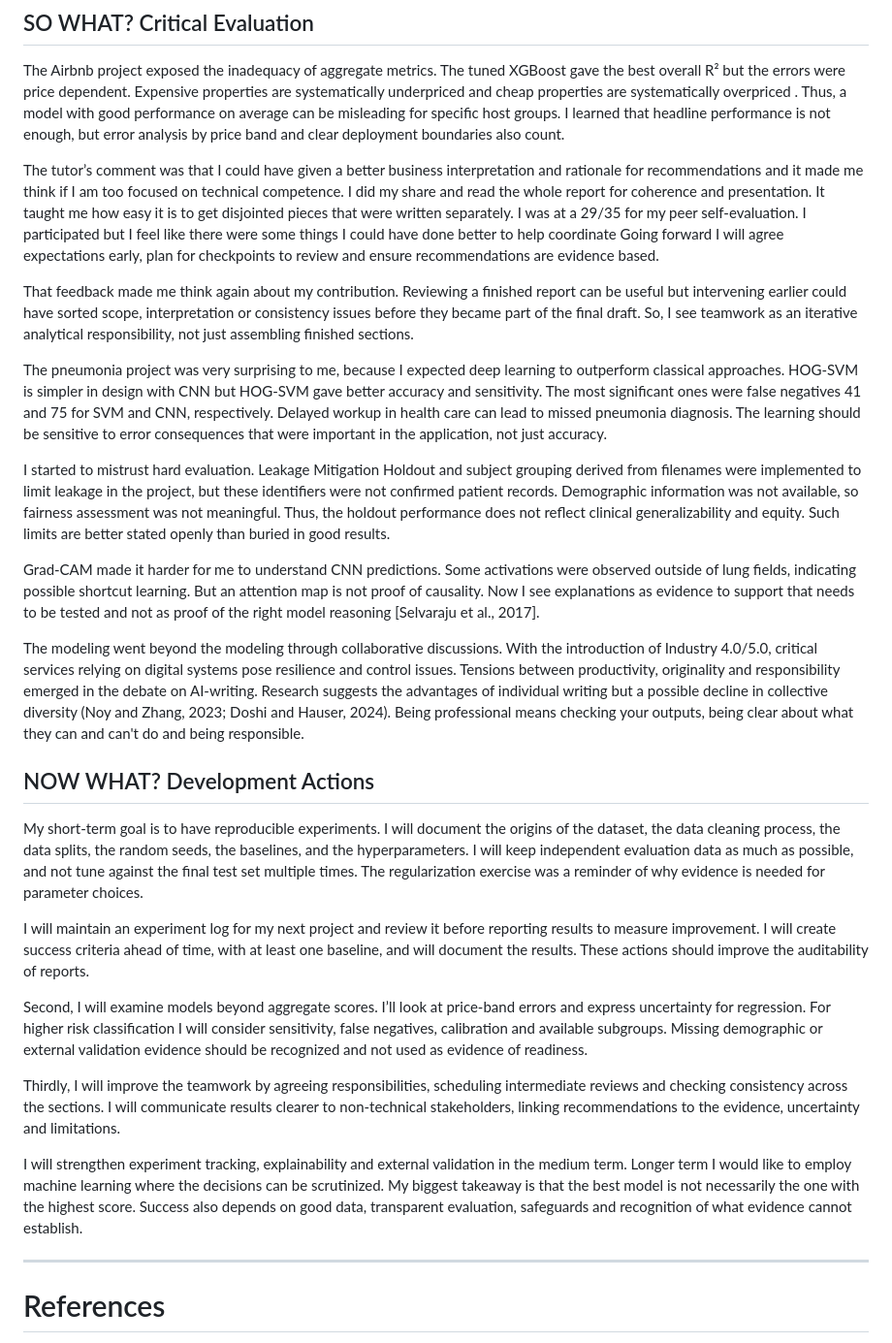
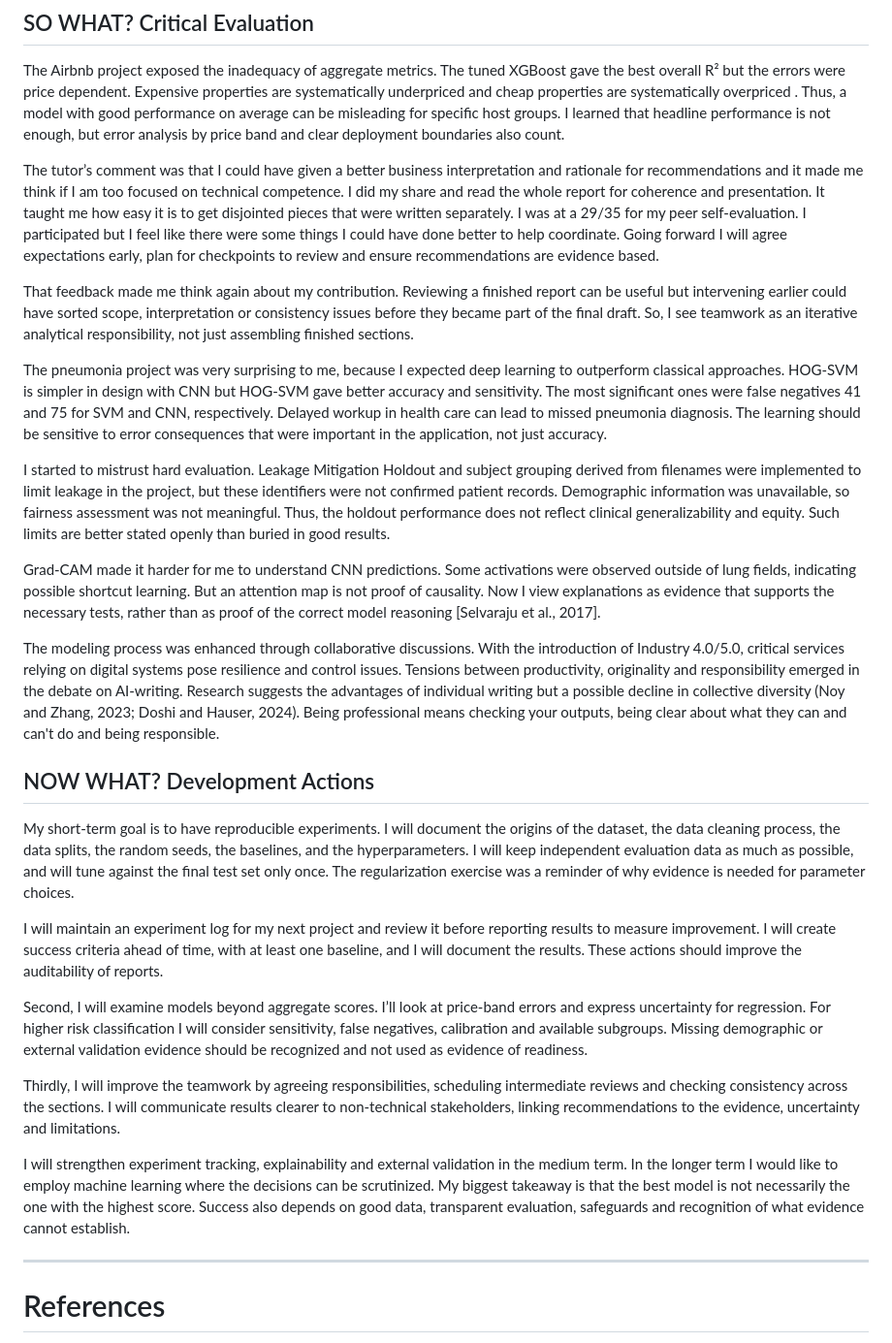
Before and after one commit to essaalbuainain/machine-learning-eportfolio, a Markdown page: README.md, the part around the change. Shown at 97% size. GitHub-like rendering.

```diff
--- a/README.md
+++ b/README.md
@@ -271,29 +271,29 @@ The two assessments were different challenges. The Airbnb group project was appl
 
 The Airbnb project exposed the inadequacy of aggregate metrics. The tuned XGBoost gave the best overall R² but the errors were price dependent. Expensive properties are systematically underpriced and cheap properties are systematically overpriced . Thus, a model with good performance on average can be misleading for specific host groups. I learned that headline performance is not enough, but error analysis by price band and clear deployment boundaries also count.
 
-The tutor’s comment was that I could have given a better business interpretation and rationale for recommendations and it made me think if I am too focused on technical competence. I did my share and read the whole report for coherence and presentation. It taught me how easy it is to get disjointed pieces that were written separately. I was at a 29/35 for my peer self-evaluation. I participated but I feel like there were some things I could have done better to help coordinate Going forward I will agree expectations early, plan for checkpoints to review and ensure recommendations are evidence based.
+The tutor’s comment was that I could have given a better business interpretation and rationale for recommendations and it made me think if I am too focused on technical competence. I did my share and read the whole report for coherence and presentation. It taught me how easy it is to get disjointed pieces that were written separately. I was at a 29/35 for my peer self-evaluation. I participated but I feel like there were some things I could have done better to help coordinate. Going forward I will agree expectations early, plan for checkpoints to review and ensure recommendations are evidence based.
 
 That feedback made me think again about my contribution. Reviewing a finished report can be useful but intervening earlier could have sorted scope, interpretation or consistency issues before they became part of the final draft. So, I see teamwork as an iterative analytical responsibility, not just assembling finished sections.
 
 The pneumonia project was very surprising to me, because I expected deep learning to outperform classical approaches. HOG-SVM is simpler in design with CNN but HOG-SVM gave better accuracy and sensitivity. The most significant ones were false negatives 41 and 75 for SVM and CNN, respectively. Delayed workup in health care can lead to missed pneumonia diagnosis. The learning should be sensitive to error consequences that were important in the application, not just accuracy.
 
-I started to mistrust hard evaluation. Leakage Mitigation Holdout and subject grouping derived from filenames were implemented to limit leakage in the project, but these identifiers were not confirmed patient records. Demographic information was not available, so fairness assessment was not meaningful. Thus, the holdout performance does not reflect clinical generalizability and equity. Such limits are better stated openly than buried in good results.
+I started to mistrust hard evaluation. Leakage Mitigation Holdout and subject grouping derived from filenames were implemented to limit leakage in the project, but these identifiers were not confirmed patient records. Demographic information was unavailable, so fairness assessment was not meaningful. Thus, the holdout performance does not reflect clinical generalizability and equity. Such limits are better stated openly than buried in good results.
 
-Grad-CAM made it harder for me to understand CNN predictions. Some activations were observed outside of lung fields, indicating possible shortcut learning. But an attention map is not proof of causality. Now I see explanations as evidence to support that needs to be tested and not as proof of the right model reasoning [Selvaraju et al., 2017].
+Grad-CAM made it harder for me to understand CNN predictions. Some activations were observed outside of lung fields, indicating possible shortcut learning. But an attention map is not proof of causality. Now I view explanations as evidence that supports the necessary tests, rather than as proof of the correct model reasoning [Selvaraju et al., 2017].
 
-The modeling went beyond the modeling through collaborative discussions. With the introduction of Industry 4.0/5.0, critical services relying on digital systems pose resilience and control issues. Tensions between productivity, originality and responsibility emerged in the debate on AI-writing. Research suggests the advantages of individual writing but a possible decline in collective diversity (Noy and Zhang, 2023; Doshi and Hauser, 2024). Being professional means checking your outputs, being clear about what they can and can't do and being responsible.
+The modeling process was enhanced through collaborative discussions. With the introduction of Industry 4.0/5.0, critical services relying on digital systems pose resilience and control issues. Tensions between productivity, originality and responsibility emerged in the debate on AI-writing. Research suggests the advantages of individual writing but a possible decline in collective diversity (Noy and Zhang, 2023; Doshi and Hauser, 2024). Being professional means checking your outputs, being clear about what they can and can't do and being responsible.
 
 ## NOW WHAT? Development Actions
 
-My short-term goal is to have reproducible experiments. I will document the origins of the dataset, the data cleaning process, the data splits, the random seeds, the baselines, and the hyperparameters. I will keep independent evaluation data as much as possible, and not tune against the final test set multiple times. The regularization exercise was a reminder of why evidence is needed for parameter choices.
+My short-term goal is to have reproducible experiments. I will document the origins of the dataset, the data cleaning process, the data splits, the random seeds, the baselines, and the hyperparameters. I will keep independent evaluation data as much as possible, and will tune against the final test set only once. The regularization exercise was a reminder of why evidence is needed for parameter choices.
 
-I will maintain an experiment log for my next project and review it before reporting results to measure improvement. I will create success criteria ahead of time, with at least one baseline, and will document the results. These actions should improve the auditability of reports.
+I will maintain an experiment log for my next project and review it before reporting results to measure improvement. I will create success criteria ahead of time, with at least one baseline, and I will document the results. These actions should improve the auditability of reports.
 
 Second, I will examine models beyond aggregate scores. I’ll look at price-band errors and express uncertainty for regression. For higher risk classification I will consider sensitivity, false negatives, calibration and available subgroups. Missing demographic or external validation evidence should be recognized and not used as evidence of readiness.
 
 Thirdly, I will improve the teamwork by agreeing responsibilities, scheduling intermediate reviews and checking consistency across the sections. I will communicate results clearer to non-technical stakeholders, linking recommendations to the evidence, uncertainty and limitations.
 
-I will strengthen experiment tracking, explainability and external validation in the medium term. Longer term I would like to employ machine learning where the decisions can be scrutinized. My biggest takeaway is that the best model is not necessarily the one with the highest score. Success also depends on good data, transparent evaluation, safeguards and recognition of what evidence cannot establish.
+I will strengthen experiment tracking, explainability and external validation in the medium term. In the longer term I would like to employ machine learning where the decisions can be scrutinized. My biggest takeaway is that the best model is not necessarily the one with the highest score. Success also depends on good data, transparent evaluation, safeguards and recognition of what evidence cannot establish.
 
 ---
 
```
